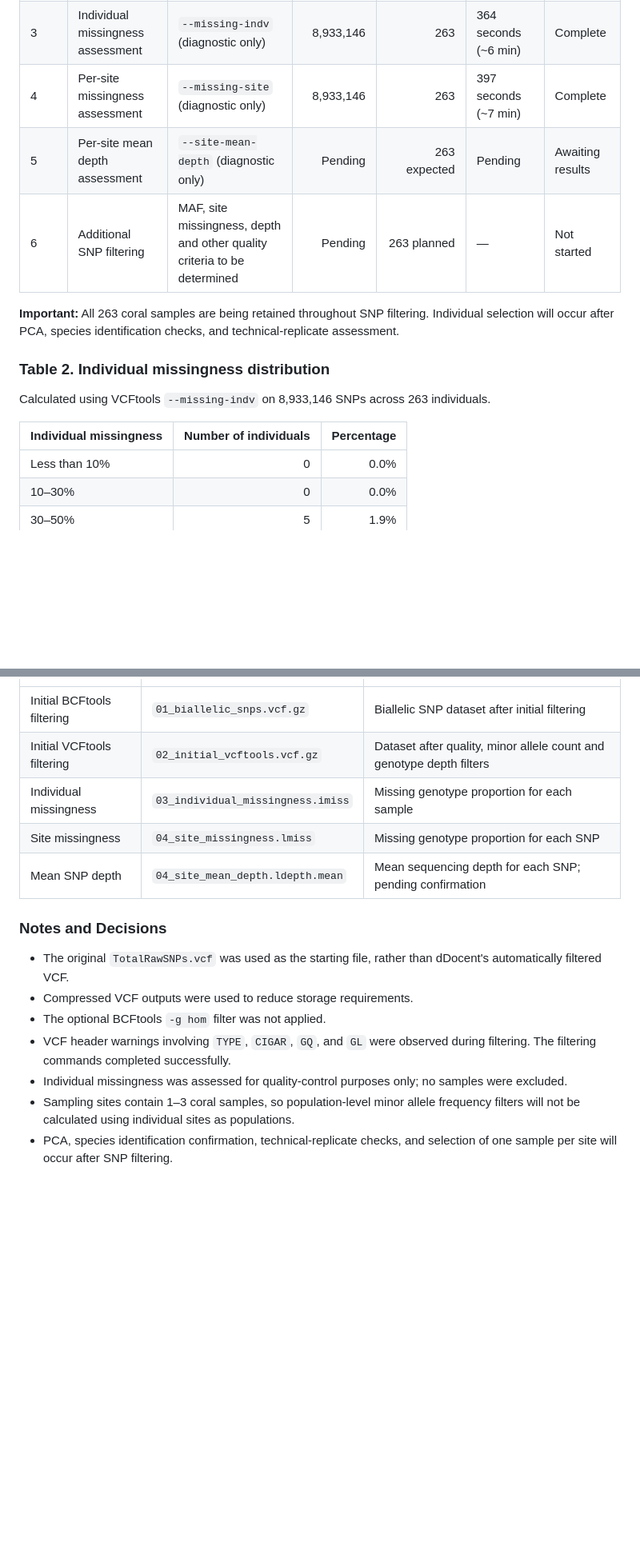
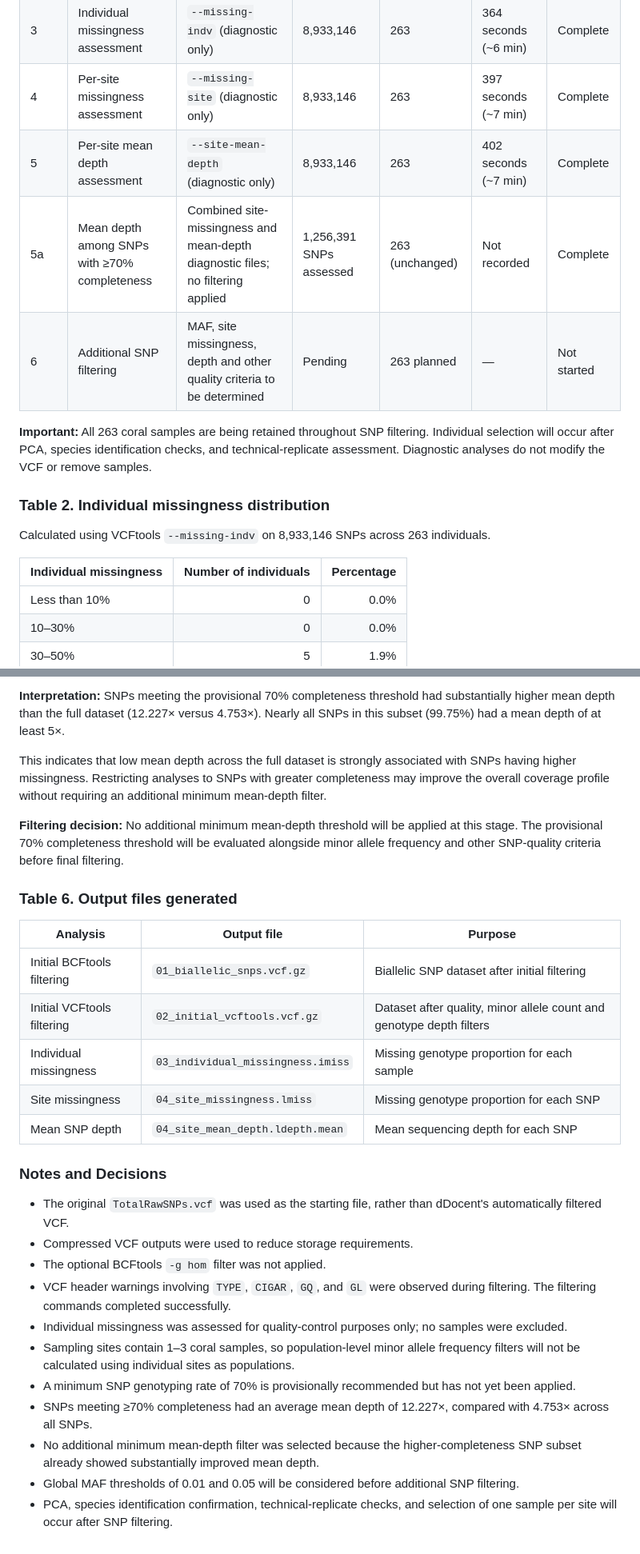
Before and after one commit to sshedd/Pacuta_ezRAD_bioinformatics, a Markdown page: SNP_filtering_analysis_log_Pacuta.md, 2 parts joined by grey strips. Shown at 80% size. GitHub-like rendering; blank space fills up the shorter version.

```diff
--- a/SNP_filtering_analysis_log_Pacuta.md
+++ b/SNP_filtering_analysis_log_Pacuta.md
@@ -153,16 +153,17 @@ Following successful completion of the initial BCFtools stage, apply the followi
 | 2 | Initial VCFtools filtering | `--minQ 20 --mac 2 --minDP 3` | 8,933,146 | 263 | 4,576 seconds (~76 min) | Complete |
 | 3 | Individual missingness assessment | `--missing-indv` (diagnostic only) | 8,933,146 | 263 | 364 seconds (~6 min) | Complete |
 | 4 | Per-site missingness assessment | `--missing-site` (diagnostic only) | 8,933,146 | 263 | 397 seconds (~7 min) | Complete |
-| 5 | Per-site mean depth assessment | `--site-mean-depth` (diagnostic only) | Pending | 263 expected | Pending | Awaiting results |
+| 5 | Per-site mean depth assessment | `--site-mean-depth` (diagnostic only) | 8,933,146 | 263 | 402 seconds (~7 min) | Complete |
+| 5a | Mean depth among SNPs with ≥70% completeness | Combined site-missingness and mean-depth diagnostic files; no filtering applied | 1,256,391 SNPs assessed | 263 (unchanged) | Not recorded | Complete |
 | 6 | Additional SNP filtering | MAF, site missingness, depth and other quality criteria to be determined | Pending | 263 planned | — | Not started |
 
-**Important:** All 263 coral samples are being retained throughout SNP filtering. Individual selection will occur after PCA, species identification checks, and technical-replicate assessment.
+**Important:** All 263 coral samples are being retained throughout SNP filtering. Individual selection will occur after PCA, species identification checks, and technical-replicate assessment. Diagnostic analyses do not modify the VCF or remove samples.
 
 ### Table 2. Individual missingness distribution
 
 Calculated using VCFtools `--missing-indv` on 8,933,146 SNPs across 263 individuals.
 
-| Individual missingness | Number of individuals | Percentage |
+| **Individual missingness** | **Number of individuals** | **Percentage** |
 |---|---:|---:|
 | Less than 10% | 0 | 0.0% |
 | 10–30% | 0 | 0.0% |
@@ -196,9 +237,18 @@ Calculated using VCFtools `--missing-site` on 8,933,146 SNPs across 263 individu
+**Interpretation:** SNPs meeting the provisional 70% completeness threshold had substantially higher mean depth than the full dataset (12.227× versus 4.753×). Nearly all SNPs in this subset (99.75%) had a mean depth of at least 5×.
+
+This indicates that low mean depth across the full dataset is strongly associated with SNPs having higher missingness. Restricting analyses to SNPs with greater completeness may improve the overall coverage profile without requiring an additional minimum mean-depth filter.
+
+**Filtering decision:** No additional minimum mean-depth threshold will be applied at this stage. The provisional 70% completeness threshold will be evaluated alongside minor allele frequency and other SNP-quality criteria before final filtering.
+
+### Table 6. Output files generated
+
+| **Analysis** | **Output file** | **Purpose** |
 |---|---|---|
 | Initial BCFtools filtering | `01_biallelic_snps.vcf.gz` | Biallelic SNP dataset after initial filtering |
 | Initial VCFtools filtering | `02_initial_vcftools.vcf.gz` | Dataset after quality, minor allele count and genotype depth filters |
 | Individual missingness | `03_individual_missingness.imiss` | Missing genotype proportion for each sample |
 | Site missingness | `04_site_missingness.lmiss` | Missing genotype proportion for each SNP |
-| Mean SNP depth | `04_site_mean_depth.ldepth.mean` | Mean sequencing depth for each SNP; pending confirmation |
+| Mean SNP depth | `04_site_mean_depth.ldepth.mean` | Mean sequencing depth for each SNP |
 
 ### Notes and Decisions
 
@@ -208,4 +258,8 @@ Calculated using VCFtools `--missing-site` on 8,933,146 SNPs across 263 individu
 - VCF header warnings involving `TYPE`, `CIGAR`, `GQ`, and `GL` were observed during filtering. The filtering commands completed successfully.
 - Individual missingness was assessed for quality-control purposes only; no samples were excluded.
 - Sampling sites contain 1–3 coral samples, so population-level minor allele frequency filters will not be calculated using individual sites as populations.
+- A minimum SNP genotyping rate of 70% is provisionally recommended but has not yet been applied.
+- SNPs meeting ≥70% completeness had an average mean depth of 12.227×, compared with 4.753× across all SNPs.
+- No additional minimum mean-depth filter was selected because the higher-completeness SNP subset already showed substantially improved mean depth.
+- Global MAF thresholds of 0.01 and 0.05 will be considered before additional SNP filtering.
 - PCA, species identification confirmation, technical-replicate checks, and selection of one sample per site will occur after SNP filtering.
```
Also changed, not shown: other parts of SNP_filtering_analysis_log_Pacuta.md (+47 -7 lines).
